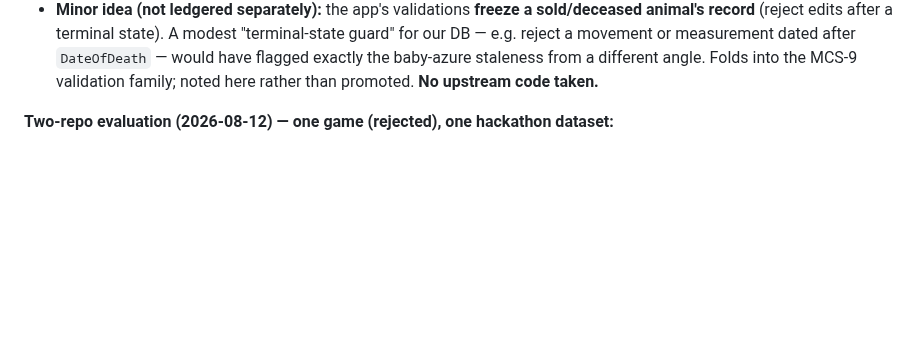
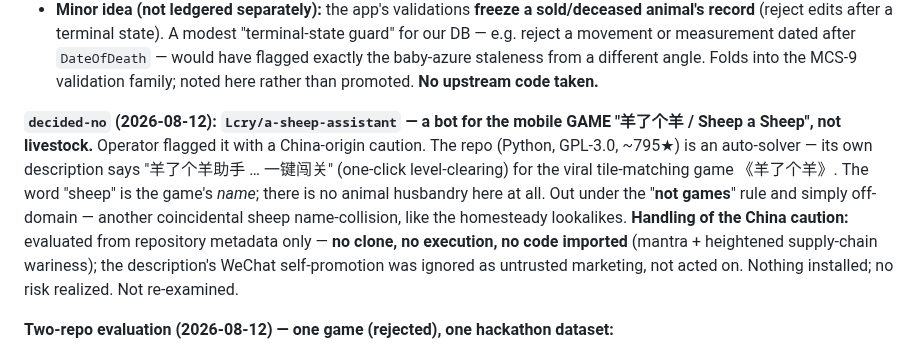
Before and after one commit to jsschrstrcks1/manateecreeksheep, a Markdown page: docs/UPGRADE-LEDGER.md, the part around the change. Rendered like a GitHub page; blank space fills up the shorter version.

Commit message:
ledger: decided-no on Lcry/a-sheep-assistant (game bot, not livestock)
Operator flagged with a China-origin caution. The repo is an auto-solver
for the mobile game '羊了个羊 / Sheep a Sheep' — 'sheep' is the game's
name, not animals. Out under the 'not games' rule and off-domain.
Evaluated from metadata only: no clone, no execution, no code imported;
WeChat self-promo in the description ignored. No risk realized.

[no-reasoning]

Co-Authored-By: Claude Opus 5 <noreply@anthropic.com>
Claude-Session: https://claude.ai/code/session_014QbQkoaKz6YrMxCyGsSgxY

```diff
--- a/docs/UPGRADE-LEDGER.md
+++ b/docs/UPGRADE-LEDGER.md
@@ -47,6 +47,17 @@ idea:
   DB — e.g. reject a movement or measurement dated after `DateOfDeath` — would have flagged
   exactly the baby-azure staleness from a different angle. Folds into the MCS-9 validation family;
   noted here rather than promoted. **No upstream code taken.**
+
+**`decided-no` (2026-08-12): `Lcry/a-sheep-assistant` — a bot for the mobile GAME "羊了个羊 /
+Sheep a Sheep", not livestock.** Operator flagged it with a China-origin caution. The repo
+(Python, GPL-3.0, ~795★) is an auto-solver — its own description says "羊了个羊助手 … 一键闯关"
+(one-click level-clearing) for the viral tile-matching game 《羊了个羊》. The word "sheep" is the
+game's *name*; there is no animal husbandry here at all. Out under the "**not games**" rule and
+simply off-domain — another coincidental sheep name-collision, like the homesteady lookalikes.
+**Handling of the China caution:** evaluated from repository metadata only — **no clone, no
+execution, no code imported** (mantra + heightened supply-chain wariness); the description's WeChat
+self-promotion was ignored as untrusted marketing, not acted on. Nothing installed; no risk
+realized. Not re-examined.
 
 **Two-repo evaluation (2026-08-12) — one game (rejected), one hackathon dataset:**
 - `DragN0007/Overhauled-Livestock-1.20.1` — **`decided-no`: a Minecraft mod** (Java, Minecraft
```
